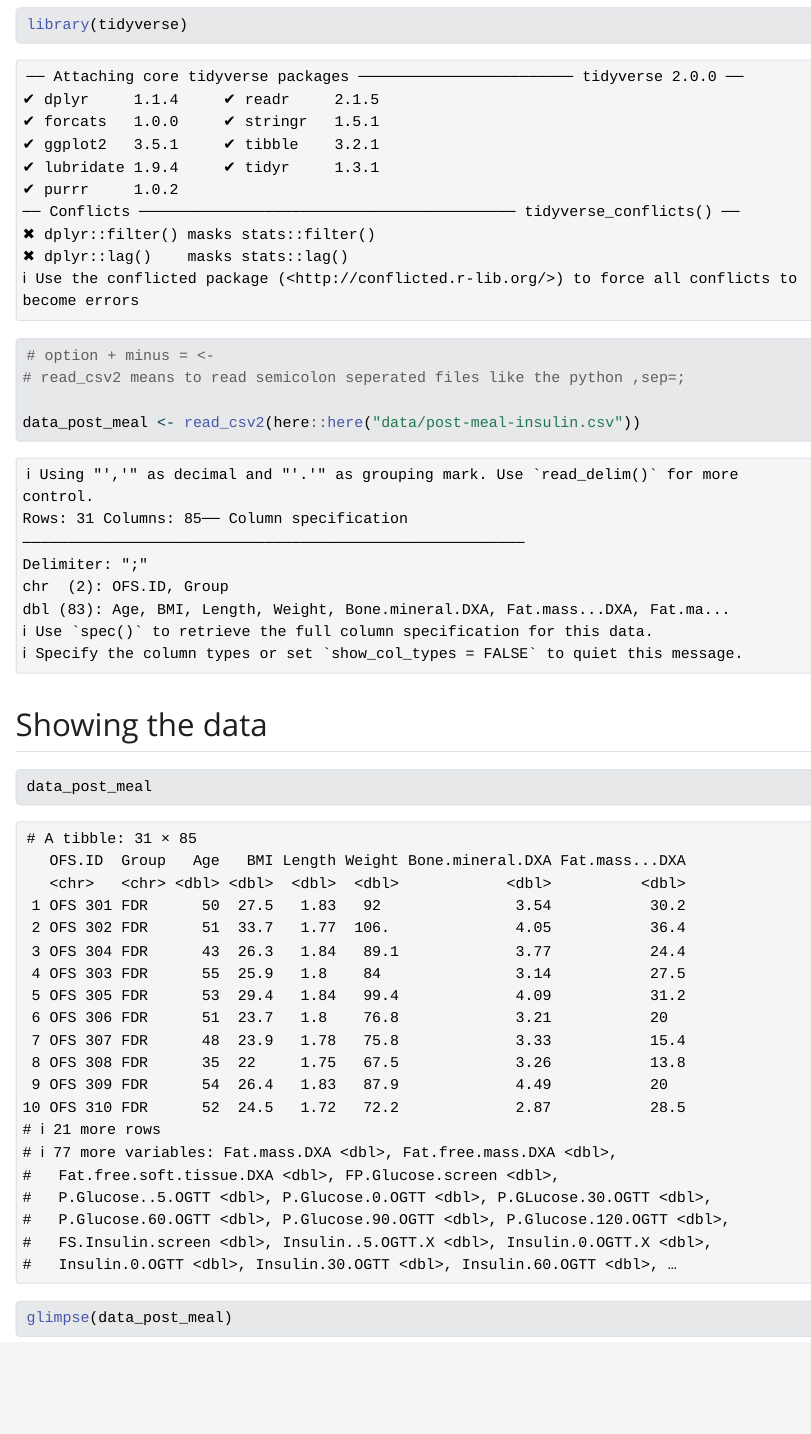
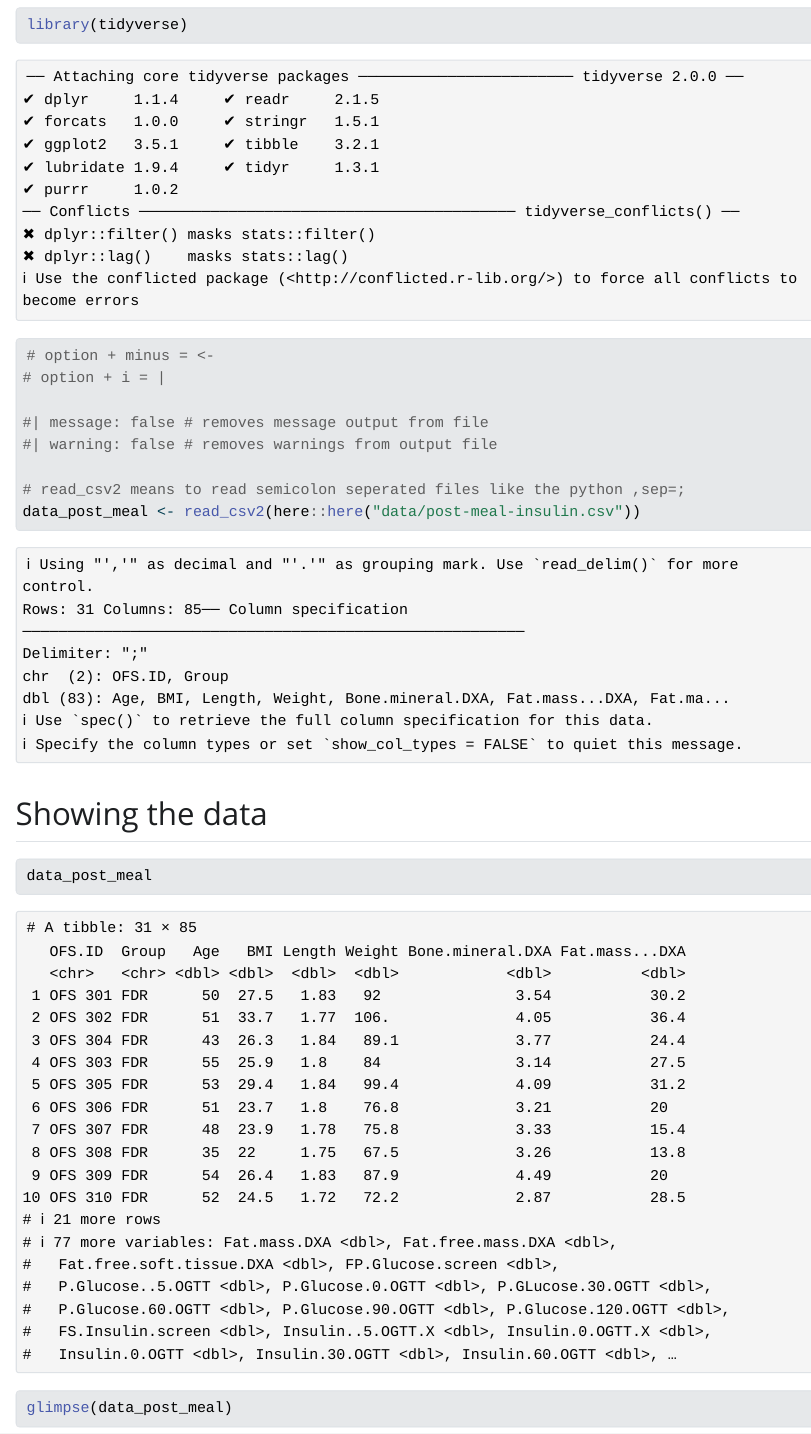
Before and after one commit to HeleneThomsen/r_course_beginner, a Quarto document (learning.qmd): the page in a window 1100 px wide, from 470 px down. The pictures show the output file learning.html that the author committed with the source, opened offline; Quarto's library style sheets are replaced by a plain one without menus.

Commit message:
hide output of setup chunk

````diff
--- a/learning.qmd
+++ b/learning.qmd
@@ -15,8 +15,12 @@ format: html
 ```{r setup}
 library(tidyverse)
 # option + minus = <-
+# option + i = |
+
+#| message: false # removes message output from file
+#| warning: false # removes warnings from output file
+
 # read_csv2 means to read semicolon seperated files like the python ,sep=;
-
 data_post_meal <- read_csv2(here::here("data/post-meal-insulin.csv"))
 
 
````
Also changed, not shown: learning.html.
